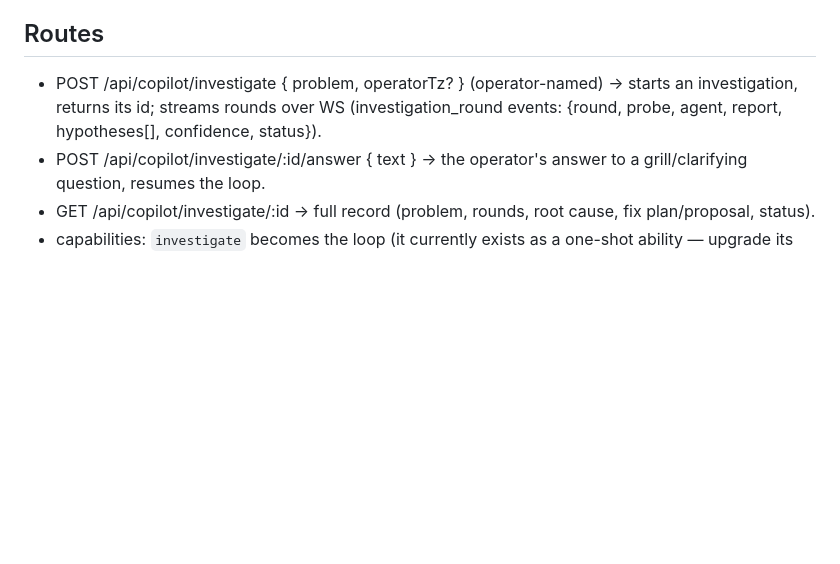
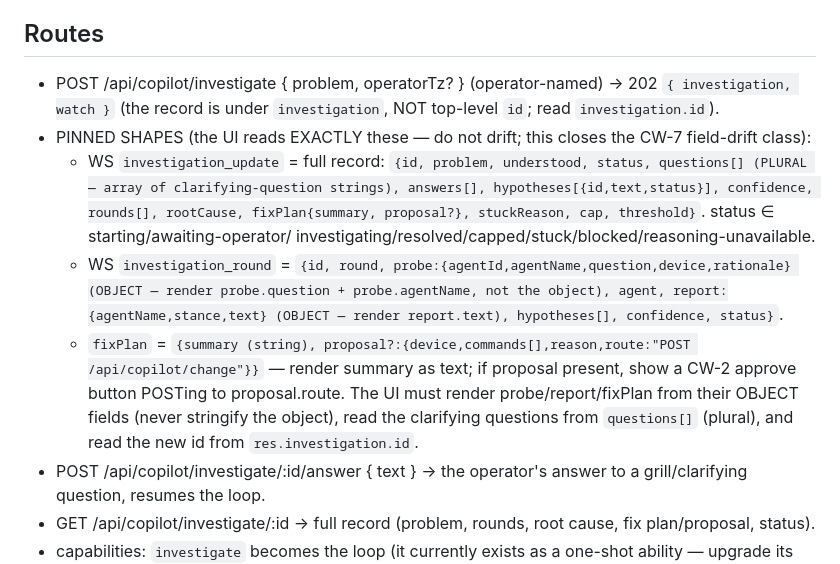
Before and after one commit to vikas53953/noc-triage, a Markdown page: docs/copilot-cw7-contract.md, the part around the change. Rendered like a GitHub page; blank space fills up the shorter version.

Commit message:
CW-7 contract: pin exact response/WS shapes (fix the field-drift class)

```diff
--- a/docs/copilot-cw7-contract.md
+++ b/docs/copilot-cw7-contract.md
@@ -48,9 +48,20 @@ loop with the right agents until the root cause is isolated, then plans the fix.
   canned investigation.
 
 ## Routes
-- POST /api/copilot/investigate { problem, operatorTz? } (operator-named) → starts an investigation, returns
-  its id; streams rounds over WS (investigation_round events: {round, probe, agent, report, hypotheses[],
-  confidence, status}).
+- POST /api/copilot/investigate { problem, operatorTz? } (operator-named) → 202 `{ investigation, watch }`
+  (the record is under `investigation`, NOT top-level `id`; read `investigation.id`).
+- PINNED SHAPES (the UI reads EXACTLY these — do not drift; this closes the CW-7 field-drift class):
+  - WS `investigation_update` = full record: `{id, problem, understood, status, questions[] (PLURAL —
+    array of clarifying-question strings), answers[], hypotheses[{id,text,status}], confidence, rounds[],
+    rootCause, fixPlan{summary, proposal?}, stuckReason, cap, threshold}`. status ∈ starting/awaiting-operator/
+    investigating/resolved/capped/stuck/blocked/reasoning-unavailable.
+  - WS `investigation_round` = `{id, round, probe:{agentId,agentName,question,device,rationale} (OBJECT —
+    render probe.question + probe.agentName, not the object), agent, report:{agentName,stance,text} (OBJECT —
+    render report.text), hypotheses[], confidence, status}`.
+  - `fixPlan` = `{summary (string), proposal?:{device,commands[],reason,route:"POST /api/copilot/change"}}` —
+    render summary as text; if proposal present, show a CW-2 approve button POSTing to proposal.route.
+  The UI must render probe/report/fixPlan from their OBJECT fields (never stringify the object), read the
+  clarifying questions from `questions[]` (plural), and read the new id from `res.investigation.id`.
 - POST /api/copilot/investigate/:id/answer { text } → the operator's answer to a grill/clarifying question,
   resumes the loop.
 - GET /api/copilot/investigate/:id → full record (problem, rounds, root cause, fix plan/proposal, status).
```
